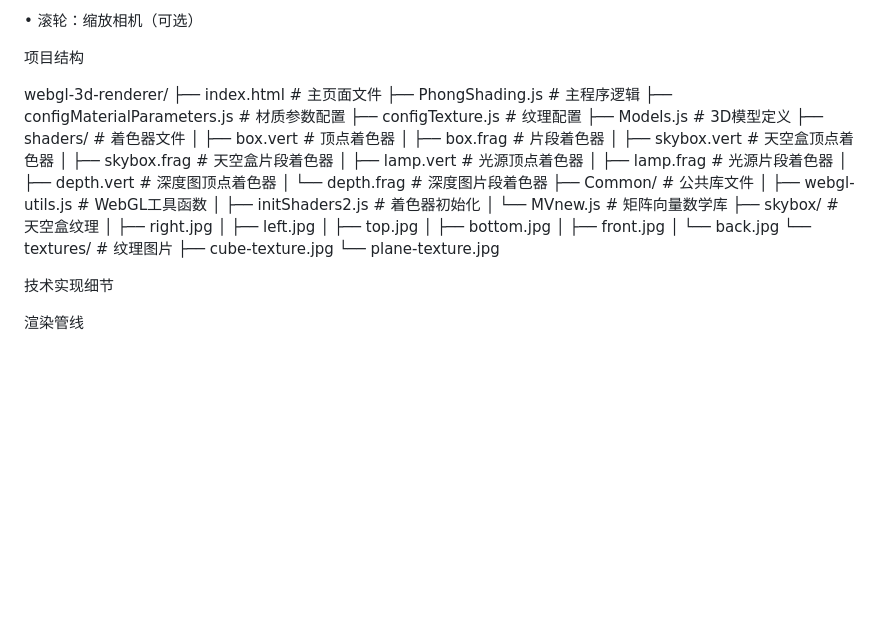
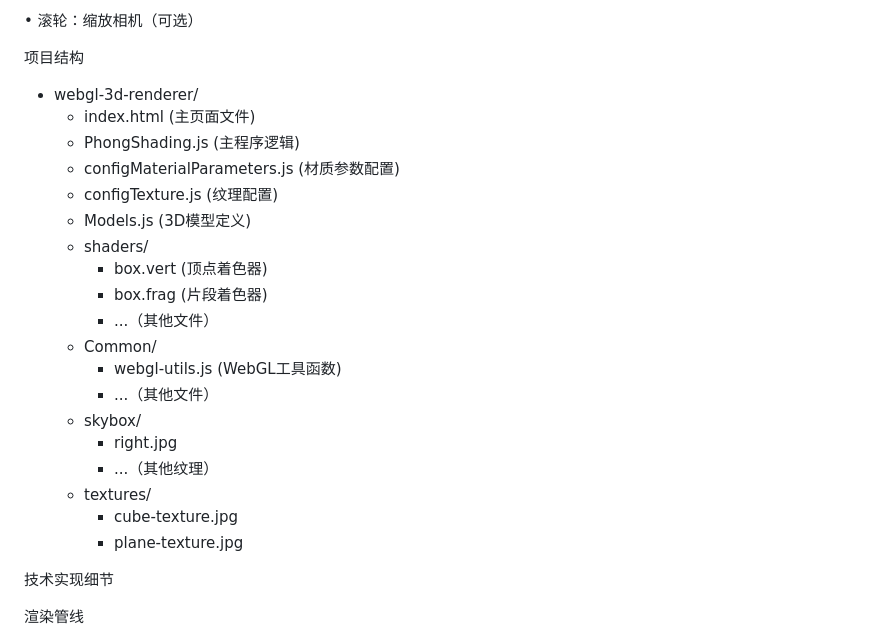
Before and after one commit to dsh-116/CG-, a Markdown page: README.md, the part around the change. GitHub-like rendering; blank space fills up the shorter version.

```diff
--- a/README.md
+++ b/README.md
@@ -91,41 +91,25 @@ T 雾化颜色 切换雾颜色
 项目结构
 
 
-
-
-webgl-3d-renderer/
-├── index.html              # 主页面文件
-├── PhongShading.js         # 主程序逻辑
-├── configMaterialParameters.js  # 材质参数配置
-├── configTexture.js        # 纹理配置
-├── Models.js               # 3D模型定义
-├── shaders/                # 着色器文件
-│   ├── box.vert            # 顶点着色器
-│   ├── box.frag            # 片段着色器
-│   ├── skybox.vert         # 天空盒顶点着色器
-│   ├── skybox.frag         # 天空盒片段着色器
-│   ├── lamp.vert           # 光源顶点着色器
-│   ├── lamp.frag           # 光源片段着色器
-│   ├── depth.vert          # 深度图顶点着色器
-│   └── depth.frag          # 深度图片段着色器
-├── Common/                 # 公共库文件
-│   ├── webgl-utils.js      # WebGL工具函数
-│   ├── initShaders2.js     # 着色器初始化
-│   └── MVnew.js           # 矩阵向量数学库
-├── skybox/                 # 天空盒纹理
-│   ├── right.jpg
-│   ├── left.jpg
-│   ├── top.jpg
-│   ├── bottom.jpg
-│   ├── front.jpg
-│   └── back.jpg
-└── textures/               # 纹理图片
-    ├── cube-texture.jpg
-    └── plane-texture.jpg
-
-
-
-
+- webgl-3d-renderer/
+  - index.html (主页面文件)
+  - PhongShading.js (主程序逻辑)
+  - configMaterialParameters.js (材质参数配置)
+  - configTexture.js (纹理配置)
+  - Models.js (3D模型定义)
+  - shaders/
+    - box.vert (顶点着色器)
+    - box.frag (片段着色器)
+    - ...（其他文件）
+  - Common/
+    - webgl-utils.js (WebGL工具函数)
+    - ...（其他文件）
+  - skybox/
+    - right.jpg
+    - ...（其他纹理）
+  - textures/
+    - cube-texture.jpg
+    - plane-texture.jpg
 
 技术实现细节
 
```
